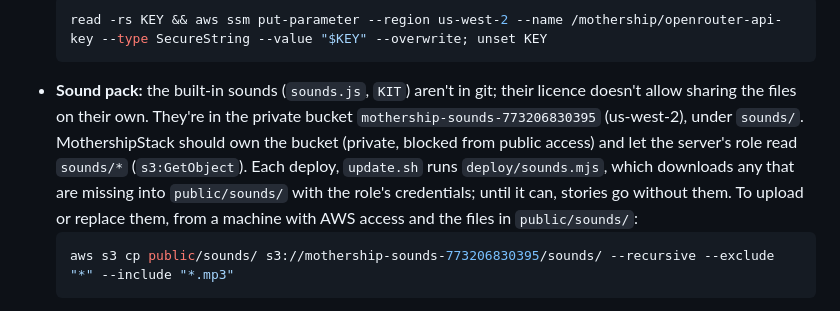
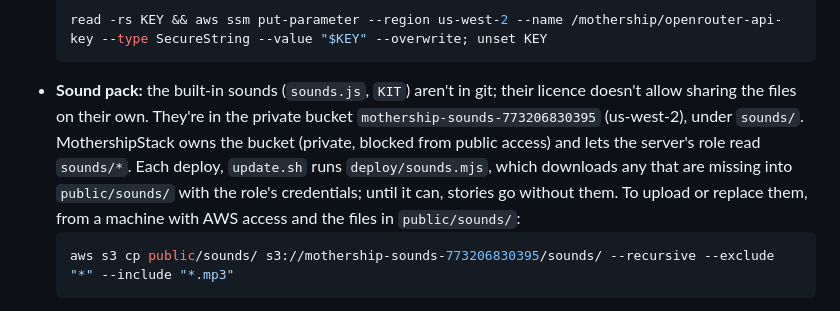
Before and after one commit to shawnblakesley/mothership-terminal, a Markdown page: deploy/README.md, the part around the change. GitHub-like rendering.

Commit message:
deploy/README: the sound pack bucket now exists (MothershipStack)
Co-Authored-By: Claude Opus 5.5 <noreply@anthropic.com>

````diff
--- a/deploy/README.md
+++ b/deploy/README.md
@@ -74,7 +74,7 @@ On the existing distribution:
   ```bash
   read -rs KEY && aws ssm put-parameter --region us-west-2 --name /mothership/openrouter-api-key --type SecureString --value "$KEY" --overwrite; unset KEY
   ```
-- **Sound pack:** the built-in sounds (`sounds.js`, `KIT`) aren't in git; their licence doesn't allow sharing the files on their own. They're in the private bucket `mothership-sounds-773206830395` (us-west-2), under `sounds/`. MothershipStack should own the bucket (private, blocked from public access) and let the server's role read `sounds/*` (`s3:GetObject`). Each deploy, `update.sh` runs `deploy/sounds.mjs`, which downloads any that are missing into `public/sounds/` with the role's credentials; until it can, stories go without them. To upload or replace them, from a machine with AWS access and the files in `public/sounds/`:
+- **Sound pack:** the built-in sounds (`sounds.js`, `KIT`) aren't in git; their licence doesn't allow sharing the files on their own. They're in the private bucket `mothership-sounds-773206830395` (us-west-2), under `sounds/`. MothershipStack owns the bucket (private, blocked from public access) and lets the server's role read `sounds/*`. Each deploy, `update.sh` runs `deploy/sounds.mjs`, which downloads any that are missing into `public/sounds/` with the role's credentials; until it can, stories go without them. To upload or replace them, from a machine with AWS access and the files in `public/sounds/`:
   ```bash
   aws s3 cp public/sounds/ s3://mothership-sounds-773206830395/sounds/ --recursive --exclude "*" --include "*.mp3"
   ```
````
